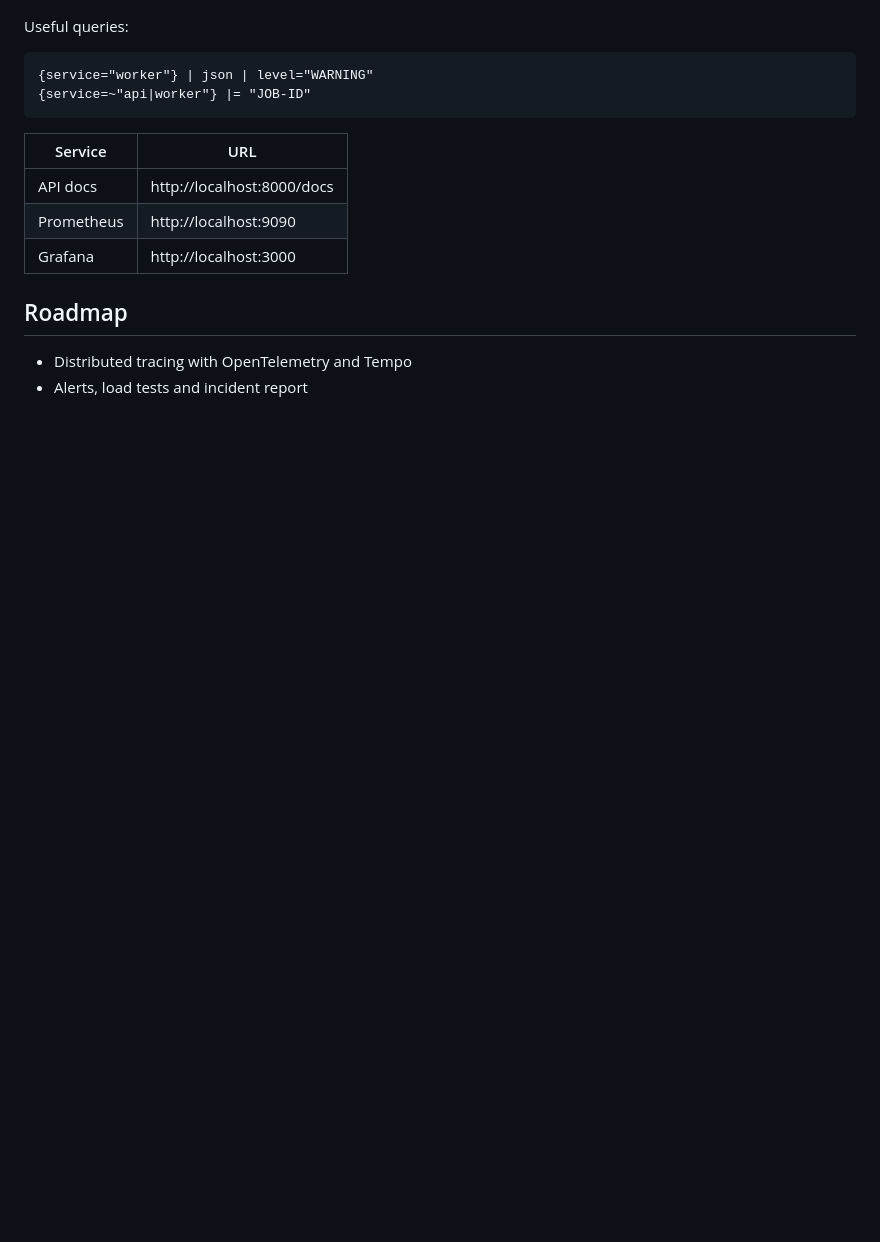
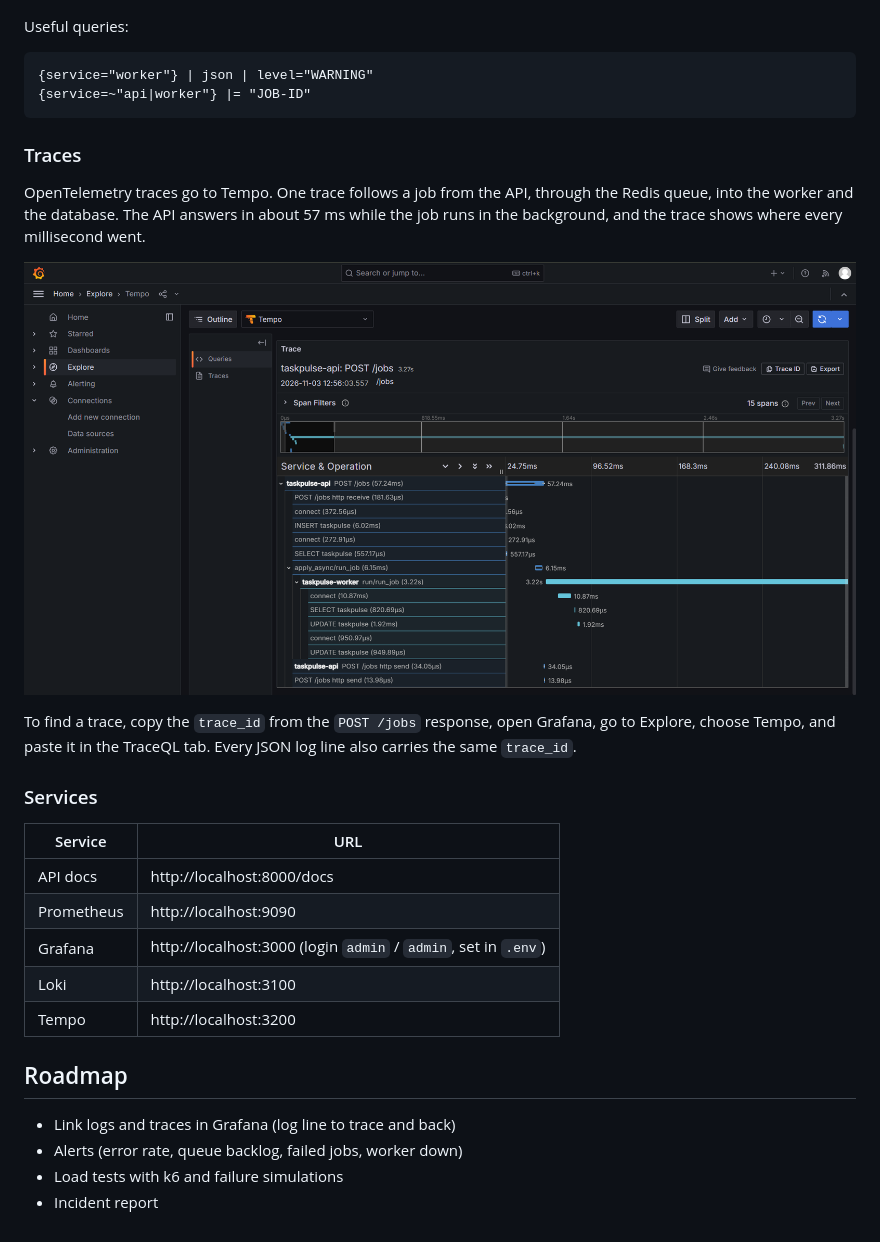
Before and after one commit to hey-its-alam/taskpulse, a Markdown page: README.md, the part around one of its changes. Rendered like a GitHub page; pictures changed too: docs/screenshots/trace-v1.png (added); blank space fills up the shorter version.

Commit message:
Day 7: tracing with Tempo, README update

````diff
--- a/README.md
+++ b/README.md
@@ -57,12 +83,25 @@ Useful queries:
 {service=~"api|worker"} |= "JOB-ID"
 ```
 
+### Traces
+OpenTelemetry traces go to Tempo. One trace follows a job from the API, through the Redis queue, into the worker and the database.
+The API answers in about 57 ms while the job runs in the background, and the trace shows where every millisecond went.
+
+![Trace](docs/screenshots/trace-v1.png)
+
+To find a trace, copy the `trace_id` from the `POST /jobs` response, open Grafana, go to Explore, choose Tempo, and paste it in the TraceQL tab. Every JSON log line also carries the same `trace_id`.
+
+### Services
 | Service | URL |
 |---|---|
 | API docs | http://localhost:8000/docs |
 | Prometheus | http://localhost:9090 |
-| Grafana | http://localhost:3000 |
+| Grafana | http://localhost:3000 (login `admin` / `admin`, set in `.env`) |
+| Loki | http://localhost:3100 |
+| Tempo | http://localhost:3200 |
 
 ## Roadmap
-- Distributed tracing with OpenTelemetry and Tempo
-- Alerts, load tests and incident report
+- Link logs and traces in Grafana (log line to trace and back)
+- Alerts (error rate, queue backlog, failed jobs, worker down)
+- Load tests with k6 and failure simulations
+- Incident report
````
Also changed, not shown: other parts of README.md (+29 -3 lines), 9 other files.
